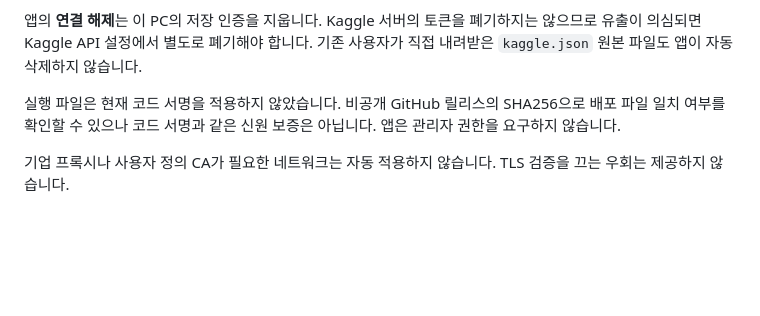
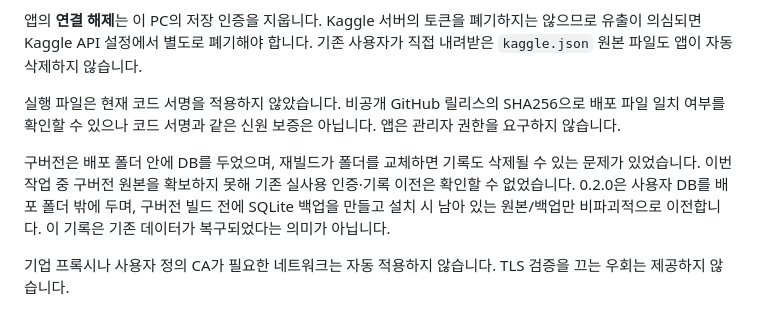
Before and after one commit to cheese-flavor/kaggle-scout, a Markdown page: SECURITY.md, the part around the change. Rendered like a GitHub page; blank space fills up the shorter version.

```diff
--- a/SECURITY.md
+++ b/SECURITY.md
@@ -31,6 +31,8 @@ DPAPI는 같은 Windows 계정으로 실행되는 악성 프로그램이나 계
 
 실행 파일은 현재 코드 서명을 적용하지 않았습니다. 비공개 GitHub 릴리스의 SHA256으로 배포 파일 일치 여부를 확인할 수 있으나 코드 서명과 같은 신원 보증은 아닙니다. 앱은 관리자 권한을 요구하지 않습니다.
 
+구버전은 배포 폴더 안에 DB를 두었으며, 재빌드가 폴더를 교체하면 기록도 삭제될 수 있는 문제가 있었습니다. 이번 작업 중 구버전 원본을 확보하지 못해 기존 실사용 인증·기록 이전은 확인할 수 없었습니다. 0.2.0은 사용자 DB를 배포 폴더 밖에 두며, 구버전 빌드 전에 SQLite 백업을 만들고 설치 시 남아 있는 원본/백업만 비파괴적으로 이전합니다. 이 기록은 기존 데이터가 복구되었다는 의미가 아닙니다.
+
 기업 프록시나 사용자 정의 CA가 필요한 네트워크는 자동 적용하지 않습니다. TLS 검증을 끄는 우회는 제공하지 않습니다.
 
 ## 근거 문서
```
Also changed, not shown: README.md (+40 -56 lines), docs/dashboard.png, 10 other files.
